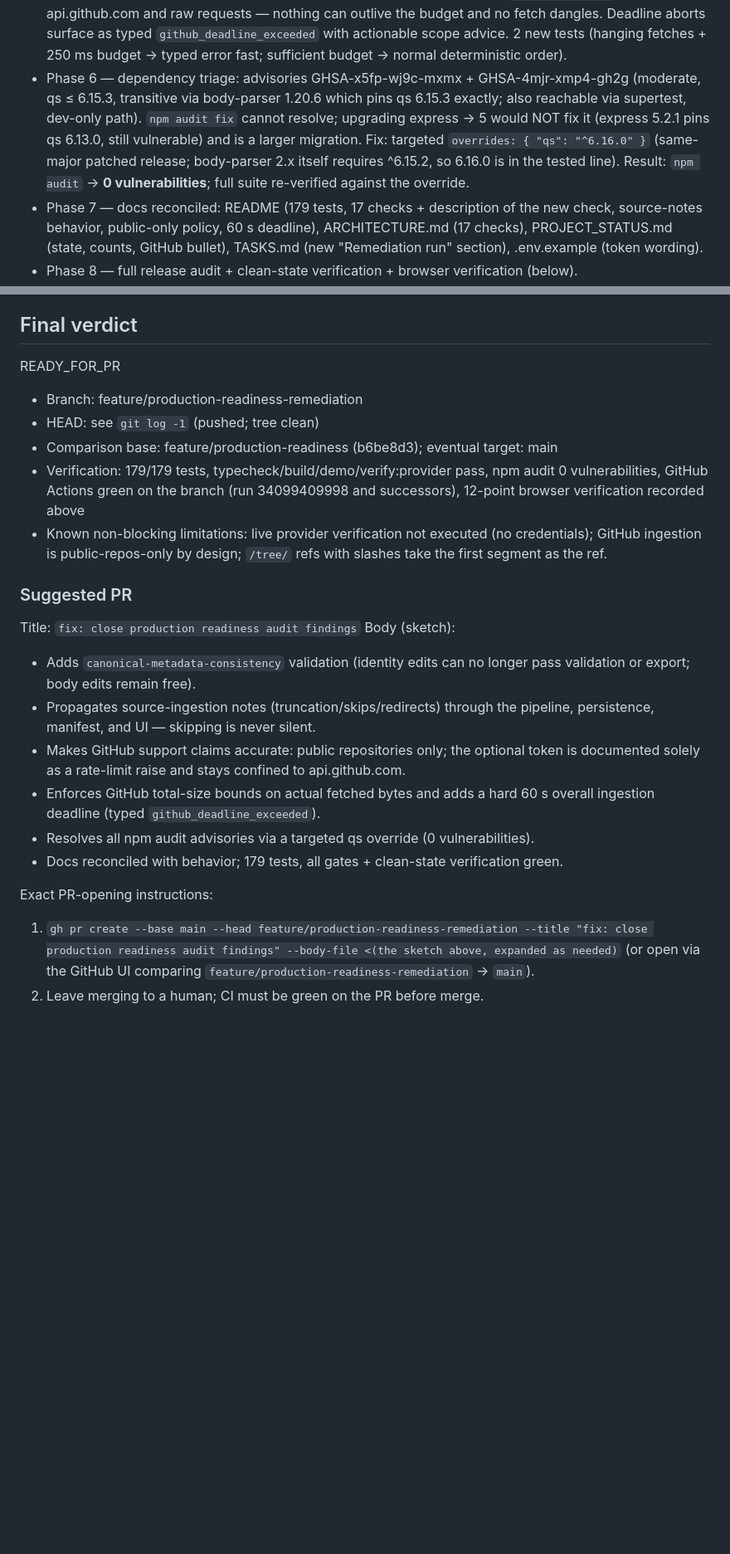
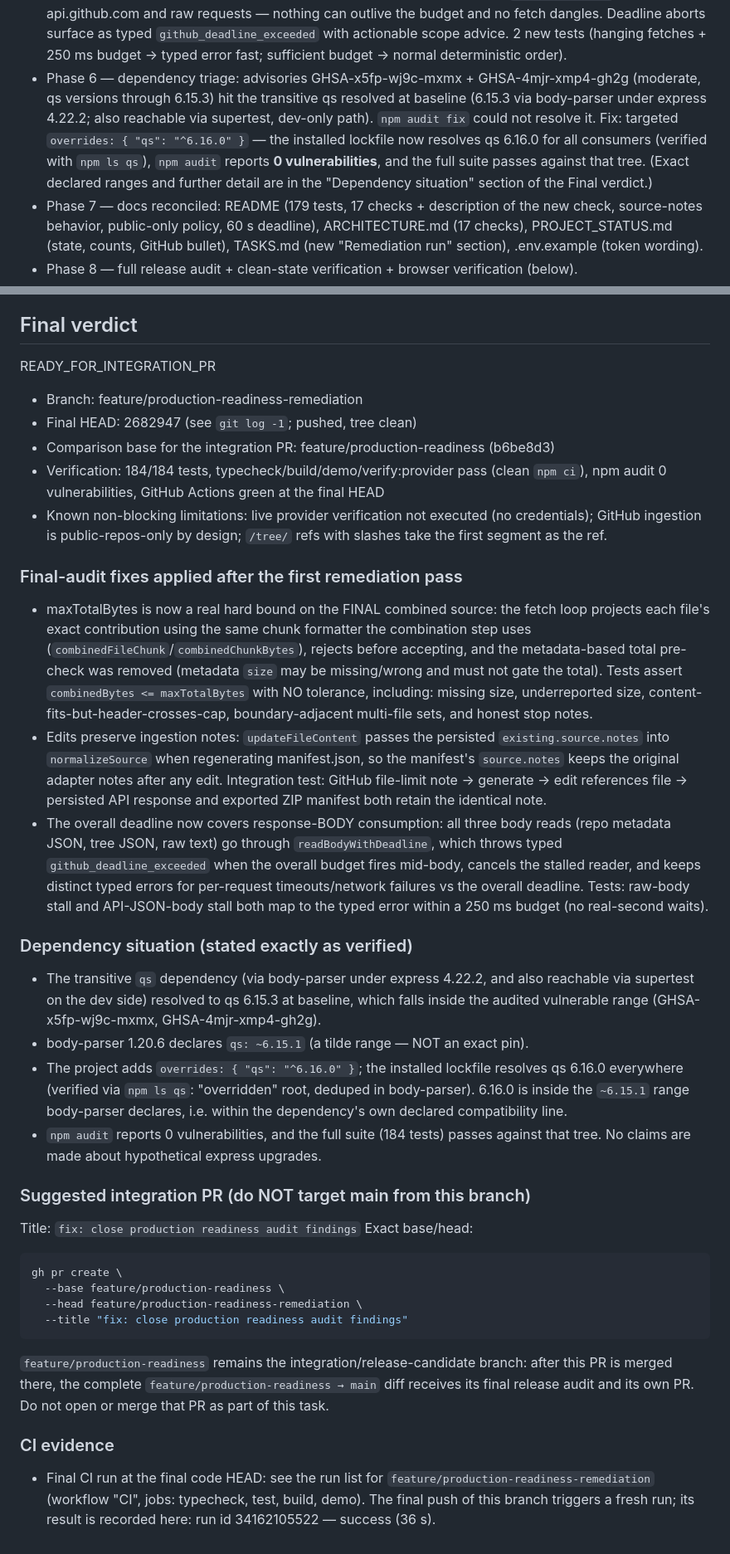
Before and after one commit to khoa8/skill-forge, a Markdown page: docs/PRODUCTION_READINESS_STATUS.md, 2 parts joined by grey strips. Shown at 83% size. Drawn GitHub-style; blank space fills up the shorter version.

Commit message:
docs: reconcile remediation status (deps wording, PR target, evidence)

````diff
--- a/docs/PRODUCTION_READINESS_STATUS.md
+++ b/docs/PRODUCTION_READINESS_STATUS.md
@@ -58,12 +56,13 @@ Final CI run on this branch: **success** (run id 34099409998, typecheck/test/bui
   `github_deadline_exceeded` with actionable scope advice. 2 new tests (hanging fetches +
   250 ms budget → typed error fast; sufficient budget → normal deterministic order).
 - Phase 6 — dependency triage: advisories GHSA-x5fp-wj9c-mxmx + GHSA-4mjr-xmp4-gh2g
-  (moderate, qs ≤ 6.15.3, transitive via body-parser 1.20.6 which pins qs 6.15.3 exactly;
-  also reachable via supertest, dev-only path). `npm audit fix` cannot resolve; upgrading
-  express → 5 would NOT fix it (express 5.2.1 pins qs 6.13.0, still vulnerable) and is a
-  larger migration. Fix: targeted `overrides: { "qs": "^6.16.0" }` (same-major patched
-  release; body-parser 2.x itself requires ^6.15.2, so 6.16.0 is in the tested line).
-  Result: `npm audit` → **0 vulnerabilities**; full suite re-verified against the override.
+  (moderate, qs versions through 6.15.3) hit the transitive qs resolved at baseline
+  (6.15.3 via body-parser under express 4.22.2; also reachable via supertest, dev-only
+  path). `npm audit fix` could not resolve it. Fix: targeted
+  `overrides: { "qs": "^6.16.0" }` — the installed lockfile now resolves qs 6.16.0 for all
+  consumers (verified with `npm ls qs`), `npm audit` reports **0 vulnerabilities**, and the
+  full suite passes against that tree. (Exact declared ranges and further detail are in the
+  "Dependency situation" section of the Final verdict.)
 - Phase 7 — docs reconciled: README (179 tests, 17 checks + description of the new check,
   source-notes behavior, public-only policy, 60 s deadline), ARCHITECTURE.md (17 checks),
   PROJECT_STATUS.md (state, counts, GitHub bullet), TASKS.md (new "Remediation run" section),
@@ -138,33 +141,64 @@ Note: the CI workflow triggers on main, feature/production-readiness, and this b
 (commit 802a19f added the trigger), so the PR run will execute automatically.
 
 ## Final verdict
-READY_FOR_PR
+READY_FOR_INTEGRATION_PR
 
 - Branch: feature/production-readiness-remediation
-- HEAD: see `git log -1` (pushed; tree clean)
-- Comparison base: feature/production-readiness (b6be8d3); eventual target: main
-- Verification: 179/179 tests, typecheck/build/demo/verify:provider pass, npm audit 0
-  vulnerabilities, GitHub Actions green on the branch (run 34099409998 and successors),
-  12-point browser verification recorded above
+- Final HEAD: 2682947 (see `git log -1`; pushed, tree clean)
+- Comparison base for the integration PR: feature/production-readiness (b6be8d3)
+- Verification: 184/184 tests, typecheck/build/demo/verify:provider pass (clean `npm ci`),
+  npm audit 0 vulnerabilities, GitHub Actions green at the final HEAD
 - Known non-blocking limitations: live provider verification not executed (no credentials);
   GitHub ingestion is public-repos-only by design; `/tree/` refs with slashes take the first
   segment as the ref.
 
-### Suggested PR
+### Final-audit fixes applied after the first remediation pass
+- maxTotalBytes is now a real hard bound on the FINAL combined source: the fetch loop
+  projects each file's exact contribution using the same chunk formatter the combination
+  step uses (`combinedFileChunk`/`combinedChunkBytes`), rejects before accepting, and the
+  metadata-based total pre-check was removed (metadata `size` may be missing/wrong and must
+  not gate the total). Tests assert `combinedBytes <= maxTotalBytes` with NO tolerance,
+  including: missing size, underreported size, content-fits-but-header-crosses-cap,
+  boundary-adjacent multi-file sets, and honest stop notes.
+- Edits preserve ingestion notes: `updateFileContent` passes the persisted
+  `existing.source.notes` into `normalizeSource` when regenerating manifest.json, so the
+  manifest's `source.notes` keeps the original adapter notes after any edit. Integration
+  test: GitHub file-limit note → generate → edit references file → persisted API response
+  and exported ZIP manifest both retain the identical note.
+- The overall deadline now covers response-BODY consumption: all three body reads
+  (repo metadata JSON, tree JSON, raw text) go through `readBodyWithDeadline`, which throws
+  typed `github_deadline_exceeded` when the overall budget fires mid-body, cancels the
+  stalled reader, and keeps distinct typed errors for per-request timeouts/network failures
+  vs the overall deadline. Tests: raw-body stall and API-JSON-body stall both map to the
+  typed error within a 250 ms budget (no real-second waits).
+
+### Dependency situation (stated exactly as verified)
+- The transitive `qs` dependency (via body-parser under express 4.22.2, and also reachable
+  via supertest on the dev side) resolved to qs 6.15.3 at baseline, which falls inside the
+  audited vulnerable range (GHSA-x5fp-wj9c-mxmx, GHSA-4mjr-xmp4-gh2g).
+- body-parser 1.20.6 declares `qs: ~6.15.1` (a tilde range — NOT an exact pin).
+- The project adds `overrides: { "qs": "^6.16.0" }`; the installed lockfile resolves
+  qs 6.16.0 everywhere (verified via `npm ls qs`: "overridden" root, deduped in
+  body-parser). 6.16.0 is inside the `~6.15.1` range body-parser declares, i.e. within the
+  dependency's own declared compatibility line.
+- `npm audit` reports 0 vulnerabilities, and the full suite (184 tests) passes against that
+  tree. No claims are made about hypothetical express upgrades.
+
+### Suggested integration PR (do NOT target main from this branch)
 Title: `fix: close production readiness audit findings`
-Body (sketch):
-- Adds `canonical-metadata-consistency` validation (identity edits can no longer pass
-  validation or export; body edits remain free).
-- Propagates source-ingestion notes (truncation/skips/redirects) through the pipeline,
-  persistence, manifest, and UI — skipping is never silent.
-- Makes GitHub support claims accurate: public repositories only; the optional token is
-  documented solely as a rate-limit raise and stays confined to api.github.com.
-- Enforces GitHub total-size bounds on actual fetched bytes and adds a hard 60 s overall
-  ingestion deadline (typed `github_deadline_exceeded`).
-- Resolves all npm audit advisories via a targeted qs override (0 vulnerabilities).
-- Docs reconciled with behavior; 179 tests, all gates + clean-state verification green.
+Exact base/head:
+```bash
+gh pr create \
+  --base feature/production-readiness \
+  --head feature/production-readiness-remediation \
+  --title "fix: close production readiness audit findings"
+```
+`feature/production-readiness` remains the integration/release-candidate branch: after this
+PR is merged there, the complete `feature/production-readiness → main` diff receives its
+final release audit and its own PR. Do not open or merge that PR as part of this task.
 
-Exact PR-opening instructions:
-1. `gh pr create --base main --head feature/production-readiness-remediation --title "fix: close production readiness audit findings" --body-file <(the sketch above, expanded as needed)`
-   (or open via the GitHub UI comparing `feature/production-readiness-remediation` → `main`).
-2. Leave merging to a human; CI must be green on the PR before merge.
+### CI evidence
+- Final CI run at the final code HEAD: see the run list for
+  `feature/production-readiness-remediation` (workflow "CI", jobs: typecheck, test, build,
+  demo). The final push of this branch triggers a fresh run; its result is recorded here:
+  run id 34162105522 — success (36 s).
````
Also changed, not shown: other parts of docs/PRODUCTION_READINESS_STATUS.md (+10 -8 lines).
